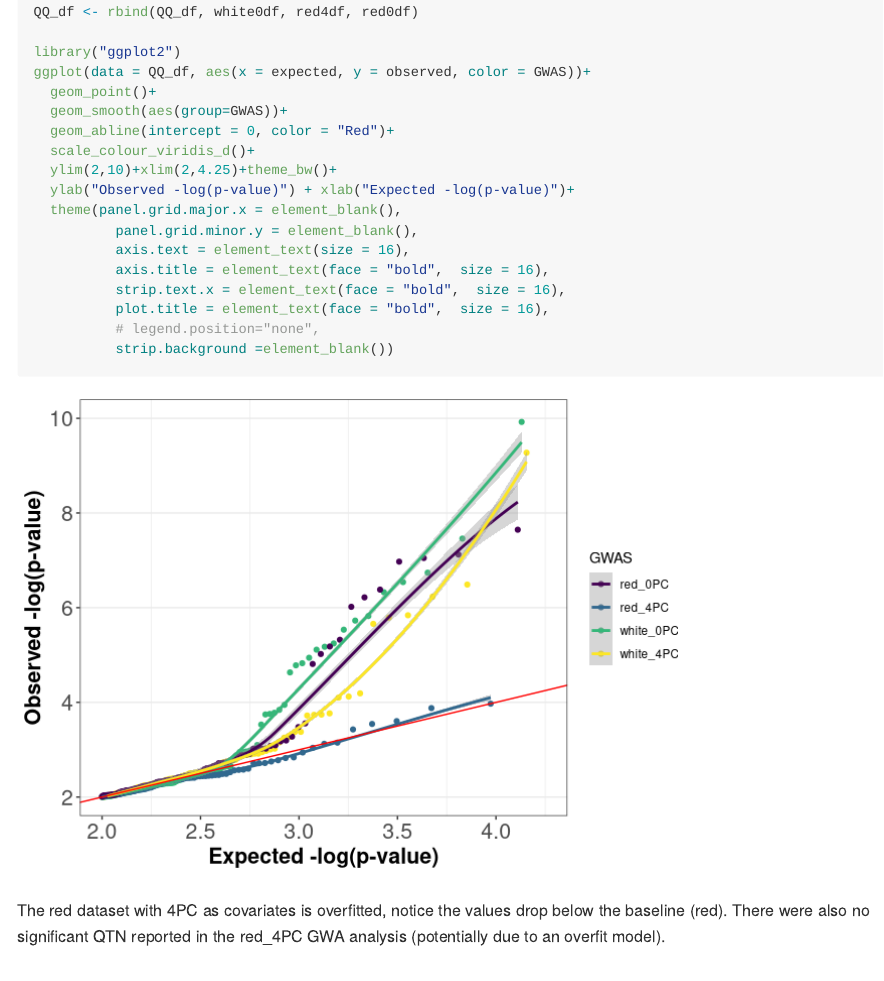
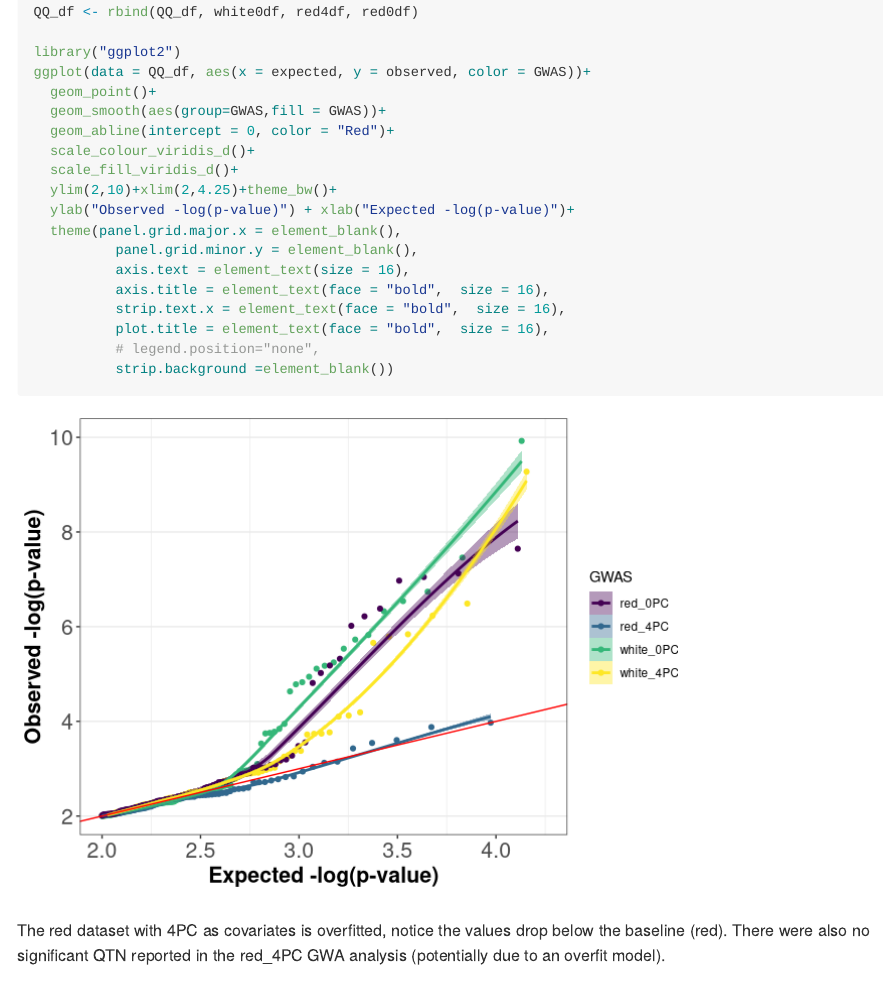
Before and after one commit to shantel-martinez/CNL_GWAS_GP2020, an R Markdown document (Data Analysis/CNL_GWAS_PHS.Rmd): the page in a window 1100 px wide, from 12770 px down. Rendered offline with R 4.5, knitr and Pandoc, with nearby package versions; code that draws random numbers runs with fixed seeds of ours; some code elsewhere in the file could not run offline; long lines of code are wrapped.

Commit message:
update qq plot confidence interval colors

```diff
--- a/Data Analysis/CNL_GWAS_PHS.Rmd
+++ b/Data Analysis/CNL_GWAS_PHS.Rmd
@@ -401,9 +401,10 @@ QQ_df <- rbind(QQ_df, white0df, red4df, red0df)
 library("ggplot2")
 ggplot(data = QQ_df, aes(x = expected, y = observed, color = GWAS))+
   geom_point()+
-  geom_smooth(aes(group=GWAS))+
+  geom_smooth(aes(group=GWAS,fill = GWAS))+
   geom_abline(intercept = 0, color = "Red")+
   scale_colour_viridis_d()+
+  scale_fill_viridis_d()+
   ylim(2,10)+xlim(2,4.25)+theme_bw()+
   ylab("Observed -log(p-value)") + xlab("Expected -log(p-value)")+
   theme(panel.grid.major.x = element_blank(),
```
Also changed, not shown: Data Analysis/CNL_GWAS_PHS.md, 1 other file.
